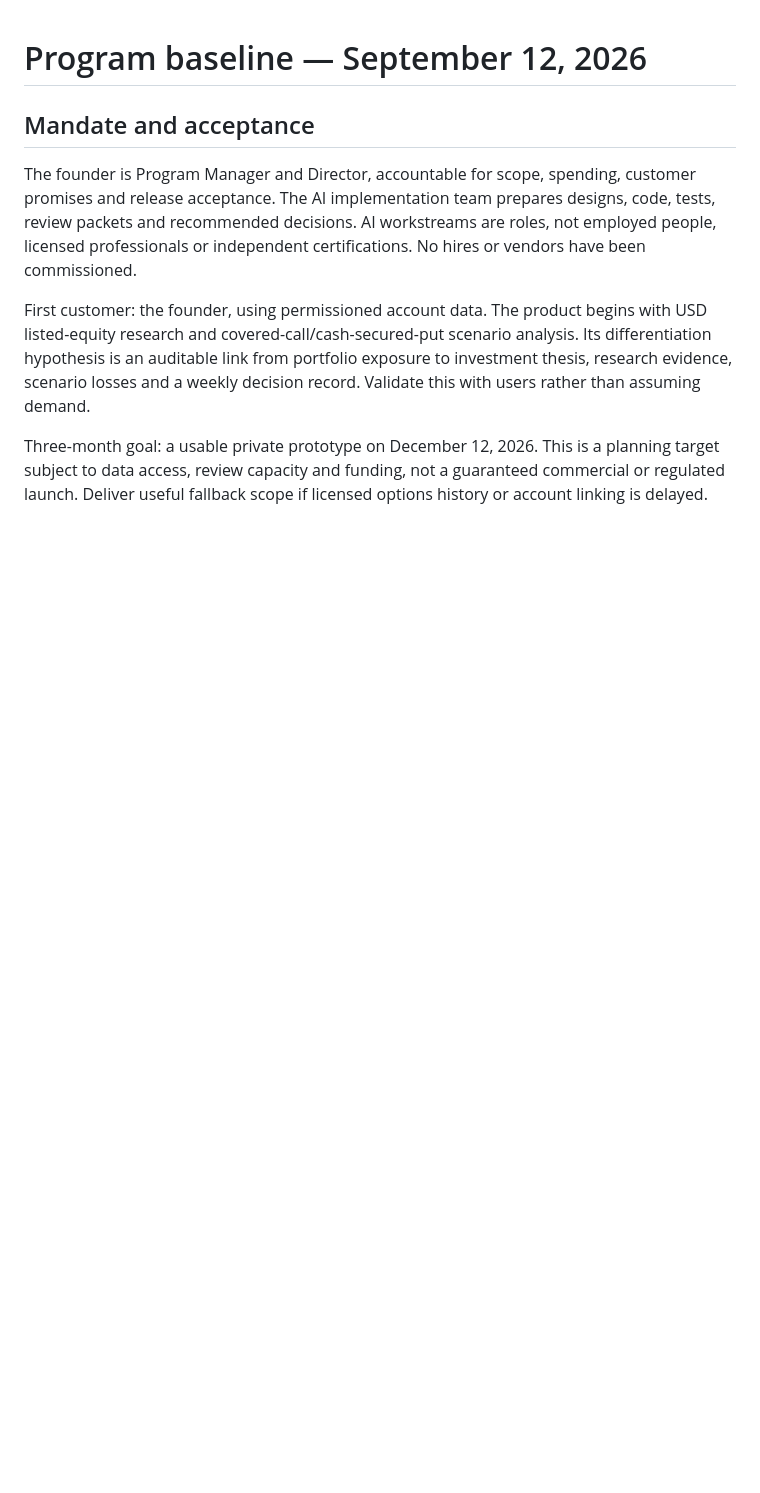
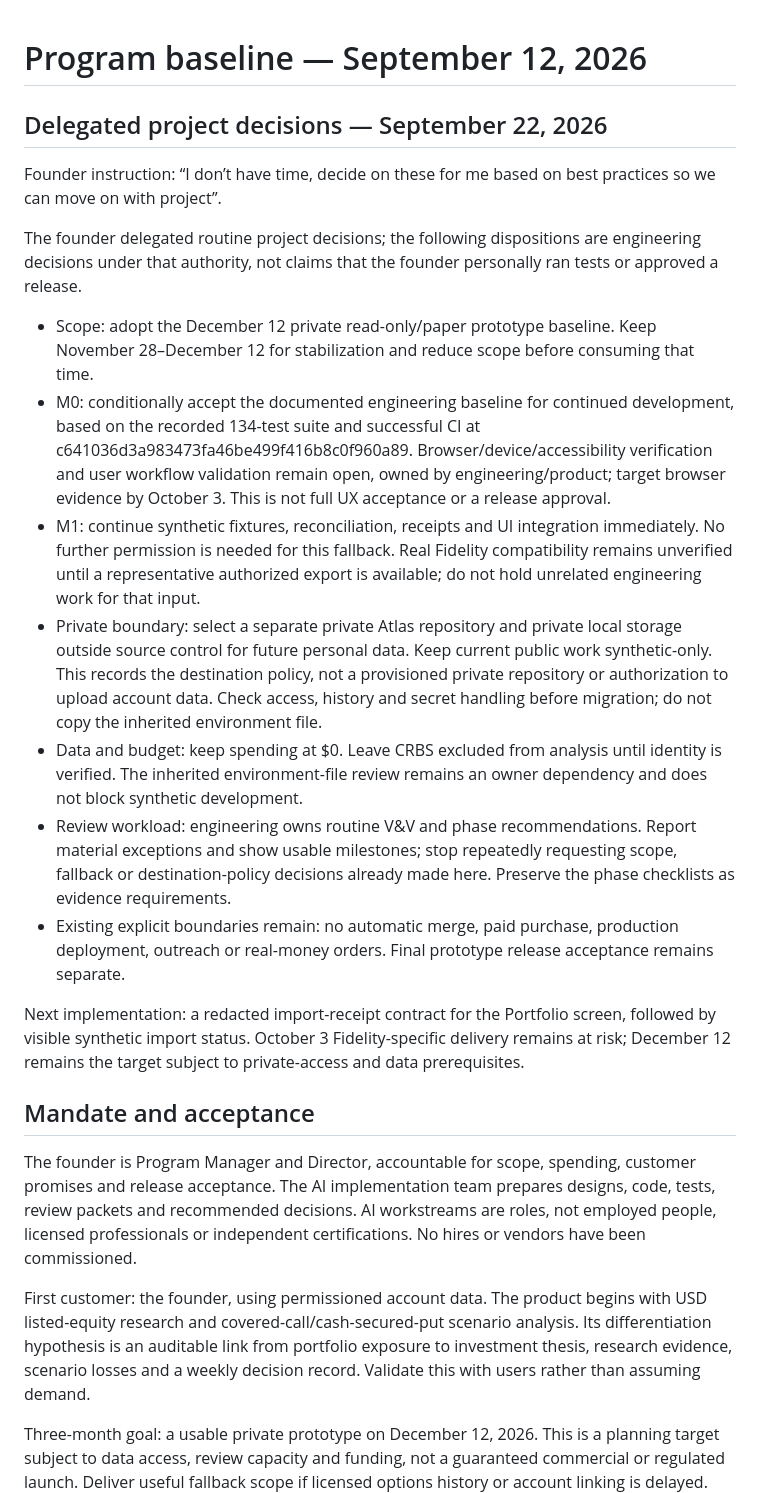
Before and after one commit to lvlunario/quant_trading_tool, a Markdown page: product/docs/PROGRAM.md, the part around the change. Rendered like a GitHub page; blank space fills up the shorter version.

```diff
--- a/product/docs/PROGRAM.md
+++ b/product/docs/PROGRAM.md
@@ -1,4 +1,20 @@
 # Program baseline — September 12, 2026
+
+## Delegated project decisions — September 22, 2026
+
+Founder instruction: “I don’t have time, decide on these for me based on best practices so we can move on with project”.
+
+The founder delegated routine project decisions; the following dispositions are engineering decisions under that authority, not claims that the founder personally ran tests or approved a release.
+
+- Scope: adopt the December 12 private read-only/paper prototype baseline. Keep November 28–December 12 for stabilization and reduce scope before consuming that time.
+- M0: conditionally accept the documented engineering baseline for continued development, based on the recorded 134-test suite and successful CI at c641036d3a983473fa46be499f416b8c0f960a89. Browser/device/accessibility verification and user workflow validation remain open, owned by engineering/product; target browser evidence by October 3. This is not full UX acceptance or a release approval.
+- M1: continue synthetic fixtures, reconciliation, receipts and UI integration immediately. No further permission is needed for this fallback. Real Fidelity compatibility remains unverified until a representative authorized export is available; do not hold unrelated engineering work for that input.
+- Private boundary: select a separate private Atlas repository and private local storage outside source control for future personal data. Keep current public work synthetic-only. This records the destination policy, not a provisioned private repository or authorization to upload account data. Check access, history and secret handling before migration; do not copy the inherited environment file.
+- Data and budget: keep spending at $0. Leave CRBS excluded from analysis until identity is verified. The inherited environment-file review remains an owner dependency and does not block synthetic development.
+- Review workload: engineering owns routine V&V and phase recommendations. Report material exceptions and show usable milestones; stop repeatedly requesting scope, fallback or destination-policy decisions already made here. Preserve the phase checklists as evidence requirements.
+- Existing explicit boundaries remain: no automatic merge, paid purchase, production deployment, outreach or real-money orders. Final prototype release acceptance remains separate.
+
+Next implementation: a redacted import-receipt contract for the Portfolio screen, followed by visible synthetic import status. October 3 Fidelity-specific delivery remains at risk; December 12 remains the target subject to private-access and data prerequisites.
 
 ## Mandate and acceptance
 
```
Also changed, not shown: product/README.md (+2 -0 lines), product/docs/BACKLOG.md (+8 -4 lines).
